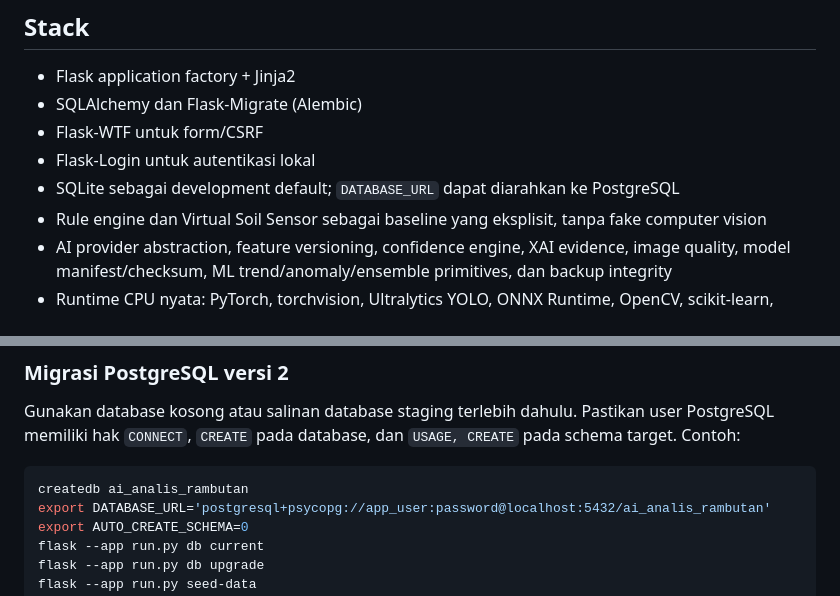
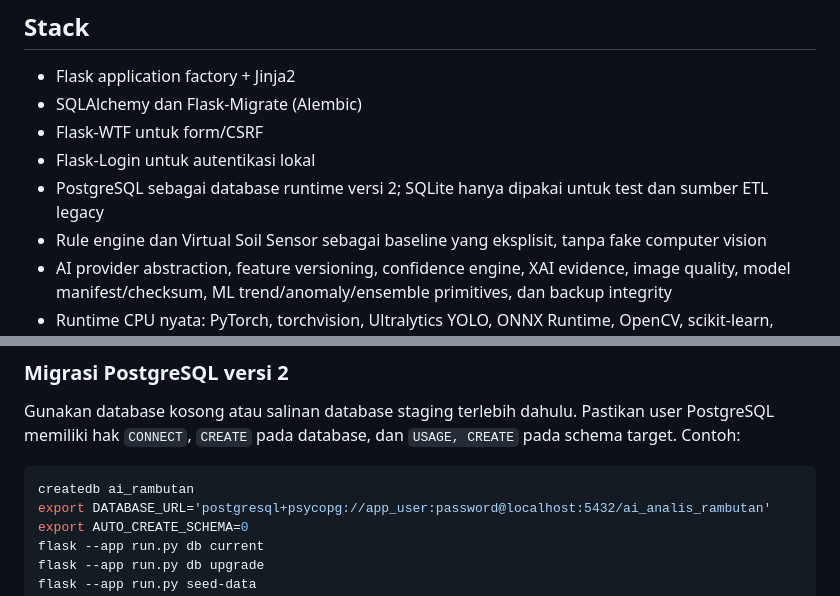
Before and after one commit to xmuammar/ai-analisis-rambutan-v2, a Markdown page: README.md, 2 parts joined by grey strips. Drawn GitHub-style.

Commit message:
chore: make PostgreSQL runtime the documented default
Co-authored-by: Copilot <223556219+Copilot@users.noreply.github.com>

````diff
--- a/README.md
+++ b/README.md
@@ -10,7 +10,7 @@ Flutter Web, atau Node.js sebagai application server.
 - SQLAlchemy dan Flask-Migrate (Alembic)
 - Flask-WTF untuk form/CSRF
 - Flask-Login untuk autentikasi lokal
-- SQLite sebagai development default; `DATABASE_URL` dapat diarahkan ke PostgreSQL
+- PostgreSQL sebagai database runtime versi 2; SQLite hanya dipakai untuk test dan sumber ETL legacy
 - Rule engine dan Virtual Soil Sensor sebagai baseline yang eksplisit, tanpa fake computer vision
 - AI provider abstraction, feature versioning, confidence engine, XAI evidence, image quality,
   model manifest/checksum, ML trend/anomaly/ensemble primitives, dan backup integrity
@@ -62,7 +62,7 @@ PostgreSQL memiliki hak `CONNECT`, `CREATE` pada database, dan `USAGE, CREATE` p
 schema target. Contoh:
 
 ```bash
-createdb ai_analis_rambutan
+createdb ai_rambutan
 export DATABASE_URL='postgresql+psycopg://app_user:password@localhost:5432/ai_analis_rambutan'
 export AUTO_CREATE_SCHEMA=0
 flask --app run.py db current
````
